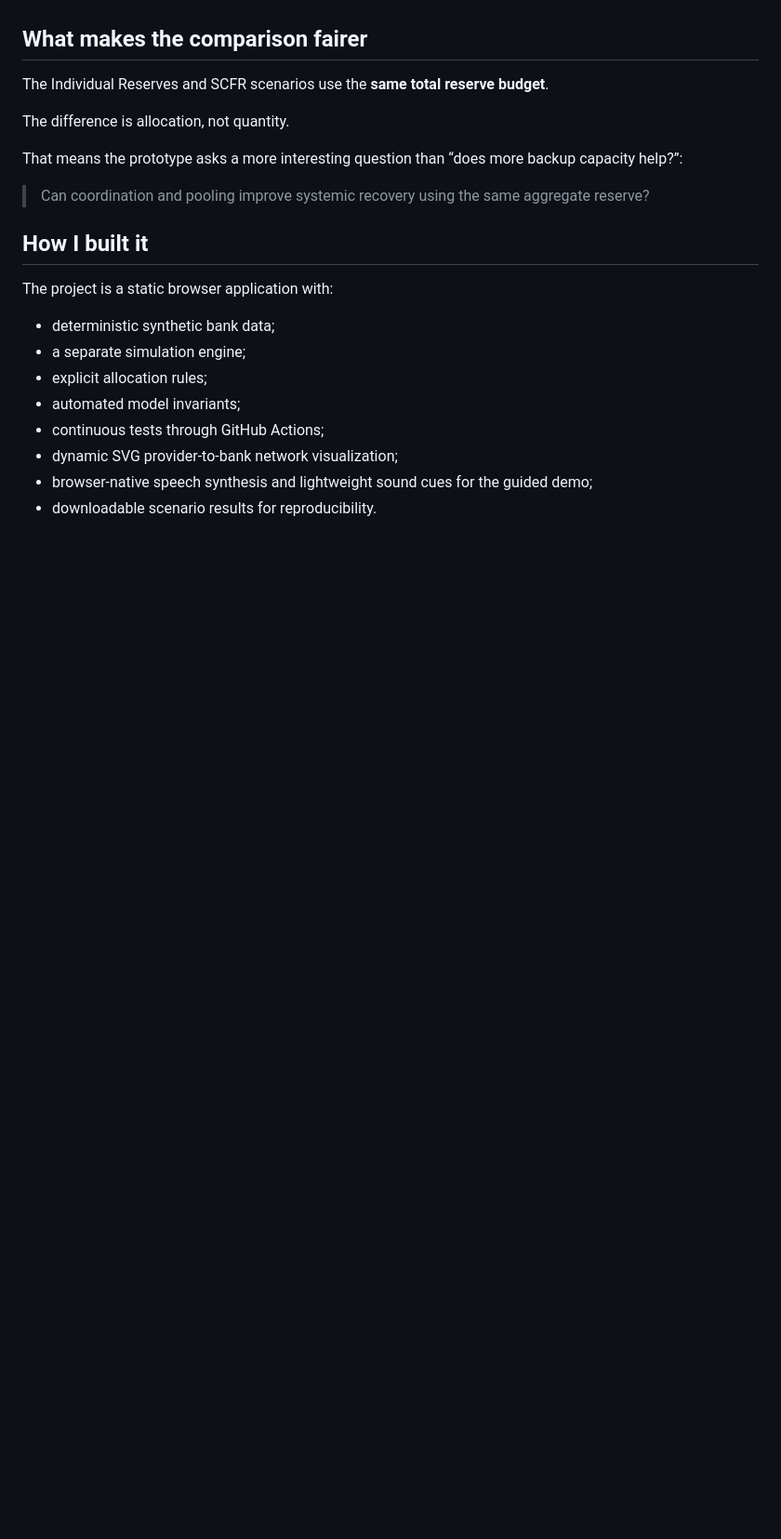
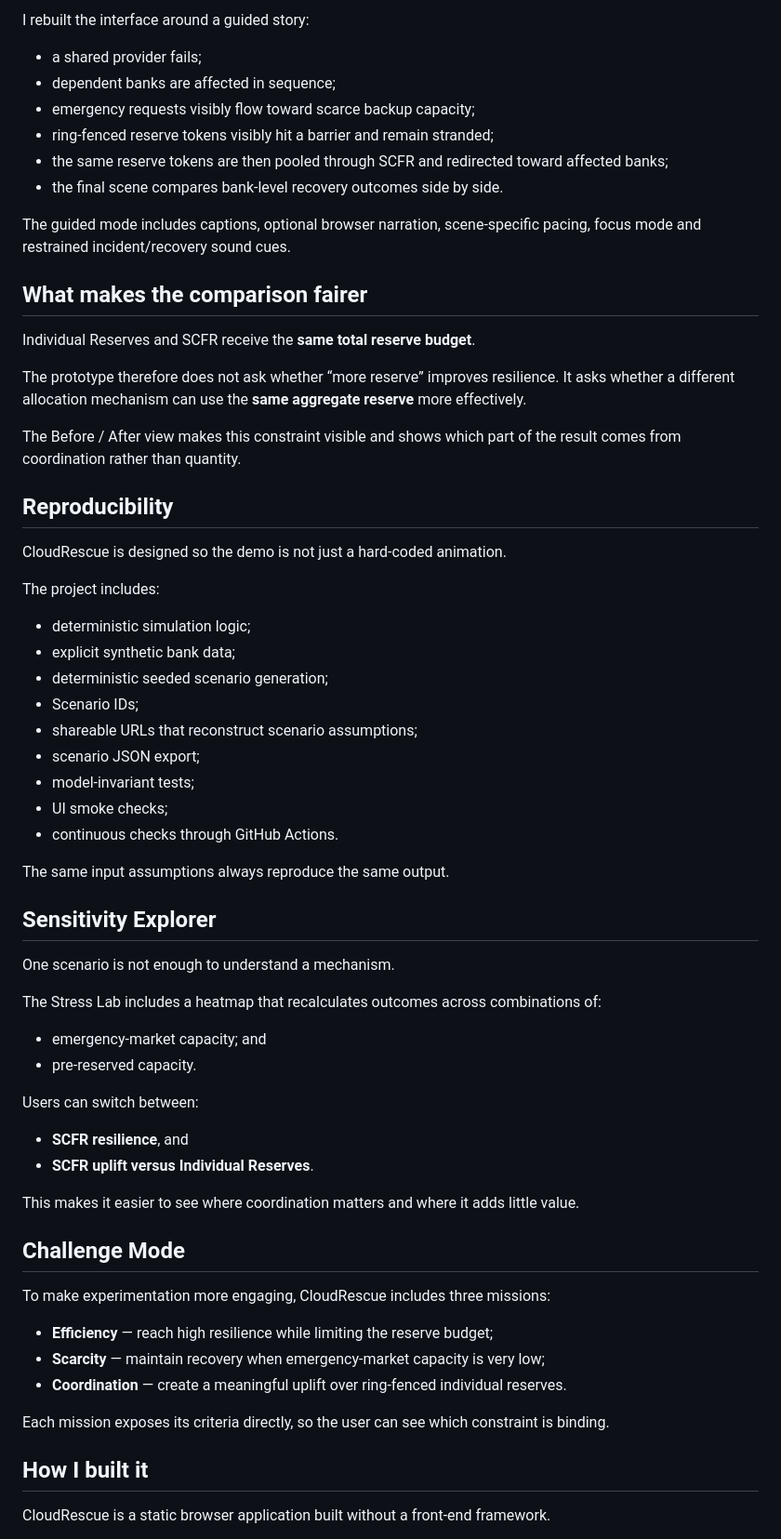
Before and after one commit to rostys-fintech/cloudrescue-scfr, a Markdown page: docs/devpost-submission-draft.md, the part around one of its changes. Shown at 93% size. GitHub-like rendering; blank space fills up the shorter version.

```diff
--- a/docs/devpost-submission-draft.md
+++ b/docs/devpost-submission-draft.md
@@ -34,21 +59,62 @@ The interface combines a **35-second guided audiovisual crisis story** with an i
+I rebuilt the interface around a guided story:
+
+- a shared provider fails;
+- dependent banks are affected in sequence;
+- emergency requests visibly flow toward scarce backup capacity;
+- ring-fenced reserve tokens visibly hit a barrier and remain stranded;
+- the same reserve tokens are then pooled through SCFR and redirected toward affected banks;
+- the final scene compares bank-level recovery outcomes side by side.
+
+The guided mode includes captions, optional browser narration, scene-specific pacing, focus mode and restrained incident/recovery sound cues.
 
 ## What makes the comparison fairer
-The Individual Reserves and SCFR scenarios use the **same total reserve budget**.
+Individual Reserves and SCFR receive the **same total reserve budget**.
 
-The difference is allocation, not quantity.
+The prototype therefore does not ask whether “more reserve” improves resilience. It asks whether a different allocation mechanism can use the **same aggregate reserve** more effectively.
 
-That means the prototype asks a more interesting question than “does more backup capacity help?”:
+The Before / After view makes this constraint visible and shows which part of the result comes from coordination rather than quantity.
 
-> Can coordination and pooling improve systemic recovery using the same aggregate reserve?
+## Reproducibility
+CloudRescue is designed so the demo is not just a hard-coded animation.
+
+The project includes:
+
+- deterministic simulation logic;
+- explicit synthetic bank data;
+- deterministic seeded scenario generation;
+- Scenario IDs;
+- shareable URLs that reconstruct scenario assumptions;
+- scenario JSON export;
+- model-invariant tests;
+- UI smoke checks;
+- continuous checks through GitHub Actions.
+
+The same input assumptions always reproduce the same output.
+
+## Sensitivity Explorer
+One scenario is not enough to understand a mechanism.
+
+The Stress Lab includes a heatmap that recalculates outcomes across combinations of:
+
+- emergency-market capacity; and
+- pre-reserved capacity.
+
+Users can switch between:
+
+- **SCFR resilience**, and
+- **SCFR uplift versus Individual Reserves**.
+
+This makes it easier to see where coordination matters and where it adds little value.
+
+## Challenge Mode
+To make experimentation more engaging, CloudRescue includes three missions:
+
+- **Efficiency** — reach high resilience while limiting the reserve budget;
+- **Scarcity** — maintain recovery when emergency-market capacity is very low;
+- **Coordination** — create a meaningful uplift over ring-fenced individual reserves.
+
+Each mission exposes its criteria directly, so the user can see which constraint is binding.
 
 ## How I built it
-The project is a static browser application with:
-- deterministic synthetic bank data;
-- a separate simulation engine;
-- explicit allocation rules;
-- automated model invariants;
-- continuous tests through GitHub Actions;
-- dynamic SVG provider-to-bank network visualization;
-- browser-native speech synthesis and lightweight sound cues for the guided demo;
-- downloadable scenario results for reproducibility.
+CloudRescue is a static browser application built without a front-end framework.
 
```
Also changed, not shown: other parts of docs/devpost-submission-draft.md (+122 -48 lines).
